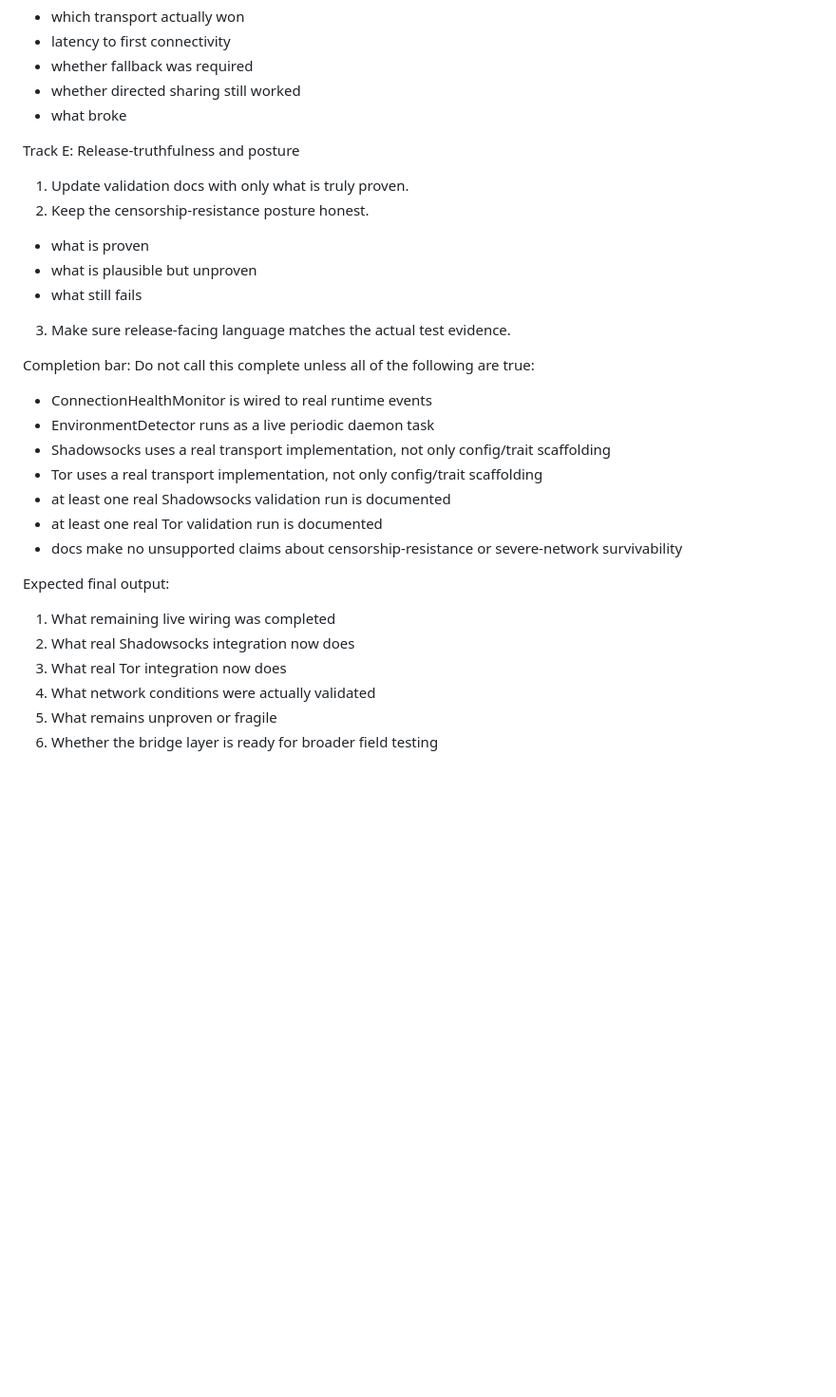
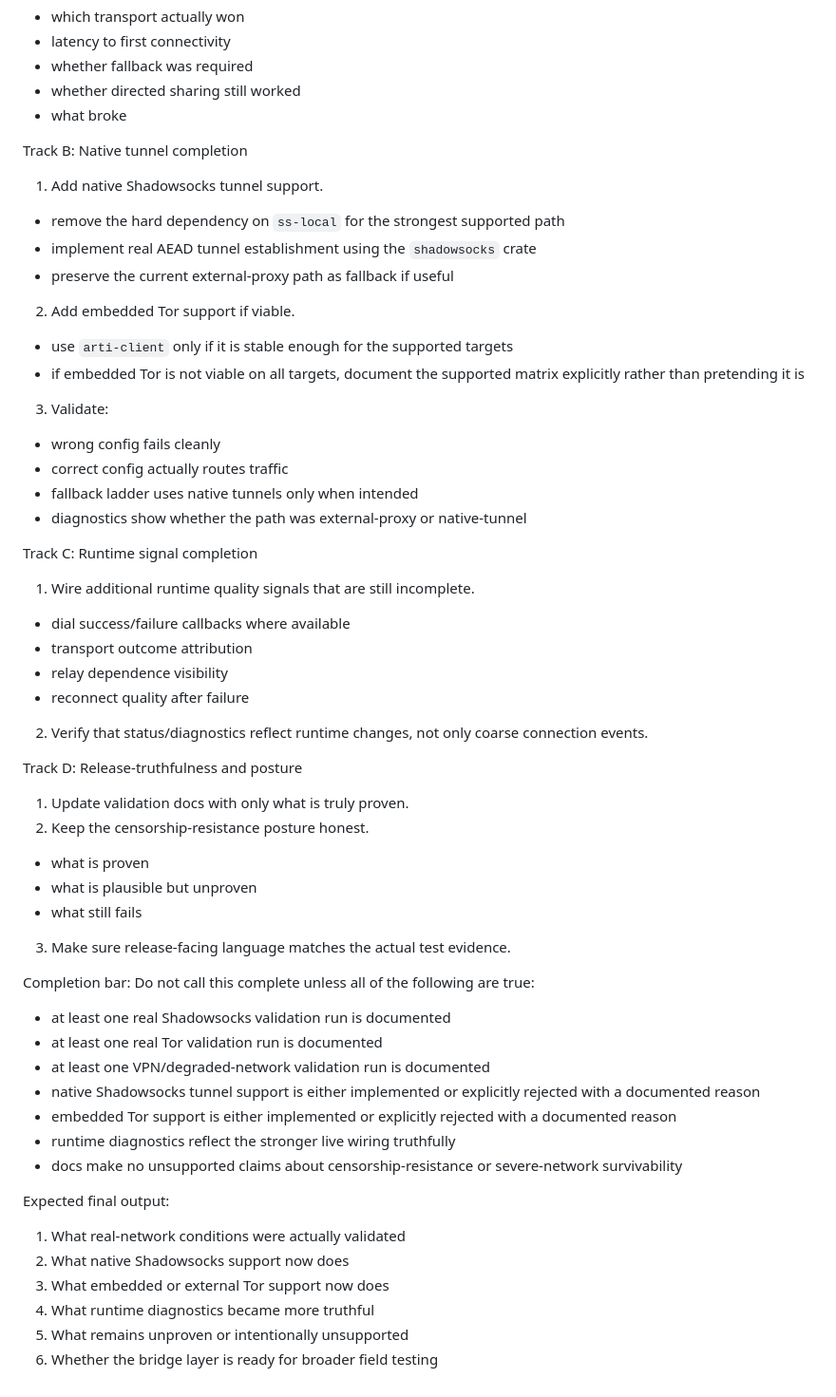
Before and after one commit to MasayukiTa/miasma-protocol, a Markdown page: docs/tasks/bridge-connectivity-superhardening.md, the part around one of its changes. Shown at 95% size. GitHub-like rendering; blank space fills up the shorter version.

```diff
--- a/docs/tasks/bridge-connectivity-superhardening.md
+++ b/docs/tasks/bridge-connectivity-superhardening.md
@@ -72,7 +34,32 @@ At minimum:
 - whether directed sharing still worked
 - what broke
 
-Track E: Release-truthfulness and posture
+Track B: Native tunnel completion
+1. Add native Shadowsocks tunnel support.
+- remove the hard dependency on `ss-local` for the strongest supported path
+- implement real AEAD tunnel establishment using the `shadowsocks` crate
+- preserve the current external-proxy path as fallback if useful
+
+2. Add embedded Tor support if viable.
+- use `arti-client` only if it is stable enough for the supported targets
+- if embedded Tor is not viable on all targets, document the supported matrix explicitly rather than pretending it is
+
+3. Validate:
+- wrong config fails cleanly
+- correct config actually routes traffic
+- fallback ladder uses native tunnels only when intended
+- diagnostics show whether the path was external-proxy or native-tunnel
+
+Track C: Runtime signal completion
+1. Wire additional runtime quality signals that are still incomplete.
+- dial success/failure callbacks where available
+- transport outcome attribution
+- relay dependence visibility
+- reconnect quality after failure
+
+2. Verify that status/diagnostics reflect runtime changes, not only coarse connection events.
+
+Track D: Release-truthfulness and posture
 1. Update validation docs with only what is truly proven.
 2. Keep the censorship-resistance posture honest.
 - what is proven
@@ -83,18 +70,18 @@ Track E: Release-truthfulness and posture
 
 Completion bar:
 Do not call this complete unless all of the following are true:
-- ConnectionHealthMonitor is wired to real runtime events
-- EnvironmentDetector runs as a live periodic daemon task
-- Shadowsocks uses a real transport implementation, not only config/trait scaffolding
-- Tor uses a real transport implementation, not only config/trait scaffolding
 - at least one real Shadowsocks validation run is documented
 - at least one real Tor validation run is documented
+- at least one VPN/degraded-network validation run is documented
+- native Shadowsocks tunnel support is either implemented or explicitly rejected with a documented reason
+- embedded Tor support is either implemented or explicitly rejected with a documented reason
+- runtime diagnostics reflect the stronger live wiring truthfully
 - docs make no unsupported claims about censorship-resistance or severe-network survivability
 
 Expected final output:
-1. What remaining live wiring was completed
-2. What real Shadowsocks integration now does
-3. What real Tor integration now does
-4. What network conditions were actually validated
-5. What remains unproven or fragile
+1. What real-network conditions were actually validated
+2. What native Shadowsocks support now does
+3. What embedded or external Tor support now does
+4. What runtime diagnostics became more truthful
+5. What remains unproven or intentionally unsupported
 6. Whether the bridge layer is ready for broader field testing
```
Also changed, not shown: other parts of docs/tasks/bridge-connectivity-superhardening.md (+7 -45 lines), docs/tasks/productization-gap-assessment-and-estimation.md (added, +155 -0 lines).
